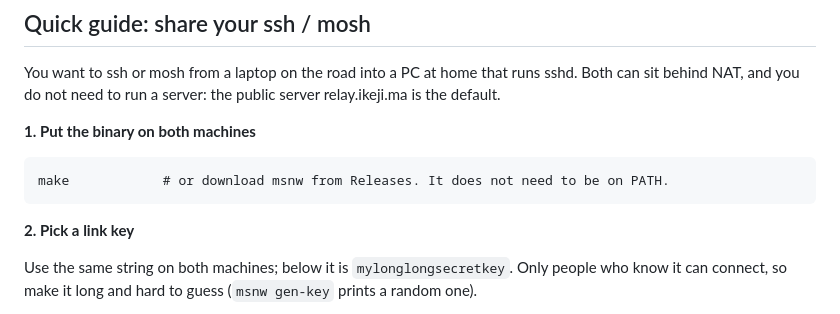
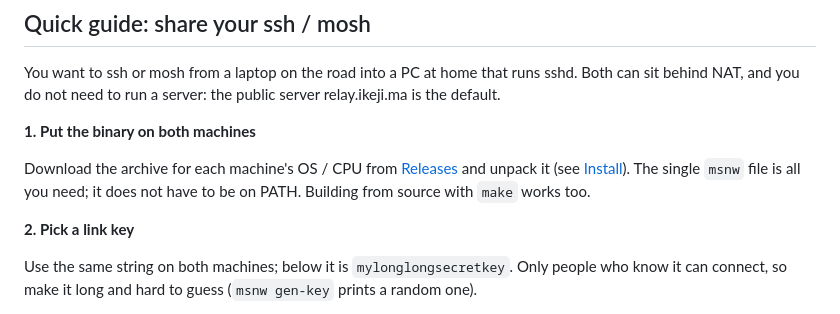
Before and after one commit to ikeji/mysmallnetwork, a Markdown page: README.md, the part around the change. Drawn GitHub-style.

````diff
--- a/README.md
+++ b/README.md
@@ -52,9 +52,10 @@ server relay.ikeji.ma is the default.
 
 **1. Put the binary on both machines**
 
-```
-make            # or download msnw from Releases. It does not need to be on PATH.
-```
+Download the archive for each machine's OS / CPU from
+[Releases](https://github.com/ikeji/mysmallnetwork/releases) and unpack it
+(see [Install](#install)). The single `msnw` file is all you need; it does not
+have to be on PATH. Building from source with `make` works too.
 
 **2. Pick a link key**
 
````
Also changed, not shown: README.ja.md (+3 -3 lines).
